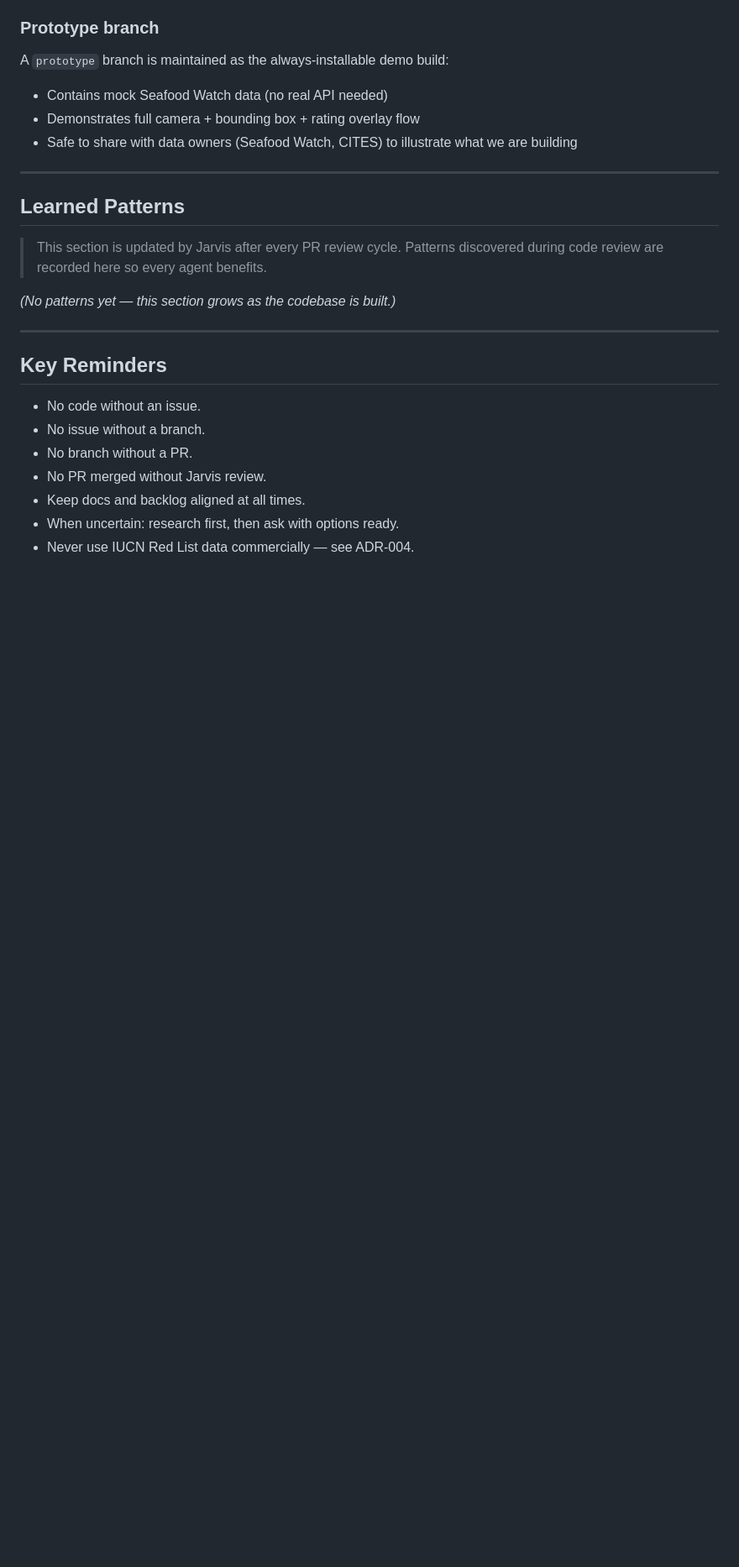
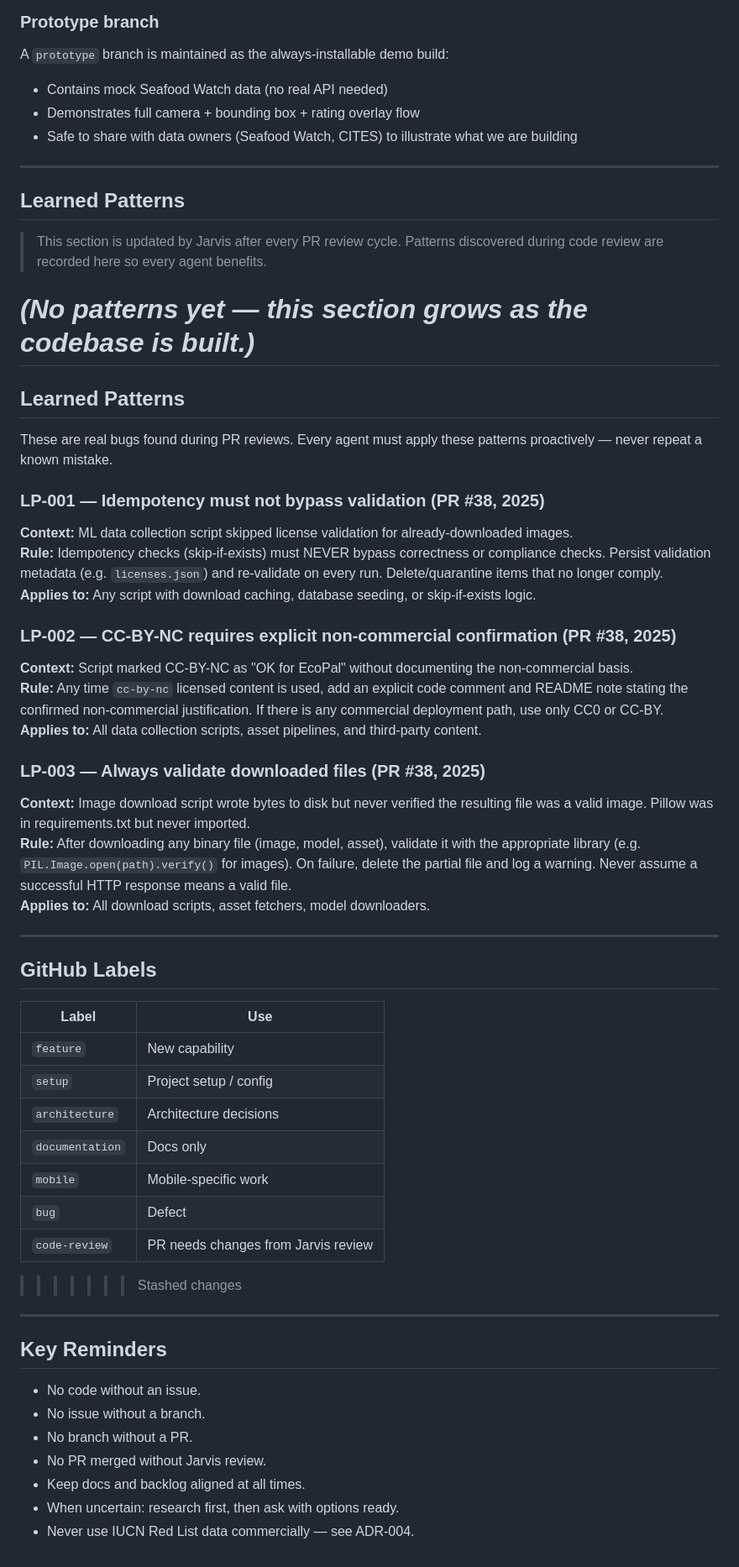
Before and after one commit to ruimcoder/ecopal, a Markdown page: .github/copilot-instructions.md, the part around one of its changes. Shown at 84% size. Drawn GitHub-style; blank space fills up the shorter version.

Commit message:
docs: add Learned Patterns section with LP-001/002/003 from PR #38 review
- LP-001: idempotency must not bypass license/compliance validation
- LP-002: CC-BY-NC requires explicit non-commercial confirmation
- LP-003: always validate downloaded binary files

Refs #37 #38

Co-authored-by: Copilot <223556219+Copilot@users.noreply.github.com>

```diff
--- a/.github/copilot-instructions.md
+++ b/.github/copilot-instructions.md
@@ -242,6 +243,40 @@ A `prototype` branch is maintained as the always-installable demo build:
 > This section is updated by Jarvis after every PR review cycle. Patterns discovered during code review are recorded here so every agent benefits.
 
 *(No patterns yet — this section grows as the codebase is built.)*
+=======
+## Learned Patterns
+
+These are real bugs found during PR reviews. Every agent must apply these patterns proactively — never repeat a known mistake.
+
+### LP-001 — Idempotency must not bypass validation (PR #38, 2025)
+**Context:** ML data collection script skipped license validation for already-downloaded images.
+**Rule:** Idempotency checks (skip-if-exists) must NEVER bypass correctness or compliance checks. Persist validation metadata (e.g. `licenses.json`) and re-validate on every run. Delete/quarantine items that no longer comply.
+**Applies to:** Any script with download caching, database seeding, or skip-if-exists logic.
+
+### LP-002 — CC-BY-NC requires explicit non-commercial confirmation (PR #38, 2025)
+**Context:** Script marked CC-BY-NC as "OK for EcoPal" without documenting the non-commercial basis.
+**Rule:** Any time `cc-by-nc` licensed content is used, add an explicit code comment and README note stating the confirmed non-commercial justification. If there is any commercial deployment path, use only CC0 or CC-BY.
+**Applies to:** All data collection scripts, asset pipelines, and third-party content.
+
+### LP-003 — Always validate downloaded files (PR #38, 2025)
+**Context:** Image download script wrote bytes to disk but never verified the resulting file was a valid image. Pillow was in requirements.txt but never imported.
+**Rule:** After downloading any binary file (image, model, asset), validate it with the appropriate library (e.g. `PIL.Image.open(path).verify()` for images). On failure, delete the partial file and log a warning. Never assume a successful HTTP response means a valid file.
+**Applies to:** All download scripts, asset fetchers, model downloaders.
+
+---
+
+## GitHub Labels
+
+| Label | Use |
+|---|---|
+| `feature` | New capability |
+| `setup` | Project setup / config |
+| `architecture` | Architecture decisions |
+| `documentation` | Docs only |
+| `mobile` | Mobile-specific work |
+| `bug` | Defect |
+| `code-review` | PR needs changes from Jarvis review |
+>>>>>>> Stashed changes
 
 ---
 
```
Also changed, not shown: other parts of .github/copilot-instructions.md (+1 -0 lines).
